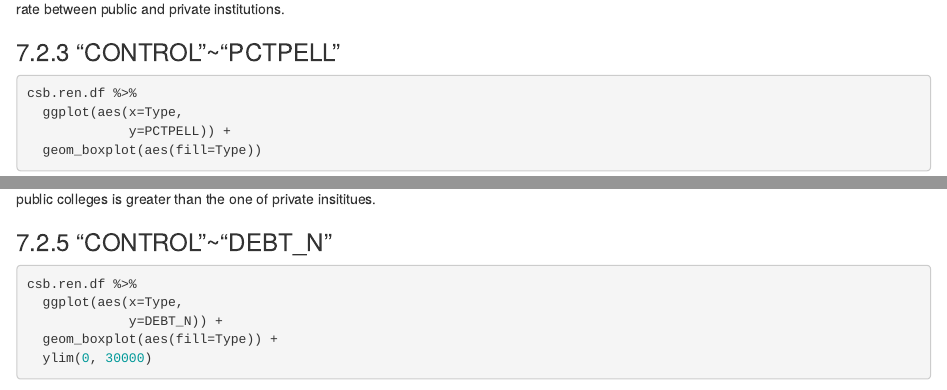
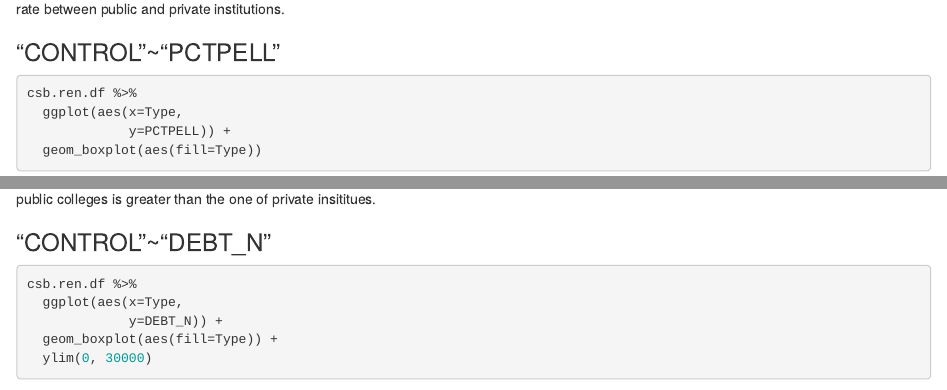
Before and after one commit to dorneliang/MA-710-Assignment-1, an R Markdown document (Assignment 1 - team.Rmd): the page in a window 1100 px wide, from 13490 px down, and a second part further down, joined at a grey line. Rendered offline with R 4.5, knitr and Pandoc, with nearby package versions; some code elsewhere in the file could not run offline.

Commit message:
Update Assignment 1 - team.Rmd

````diff
--- a/Assignment 1 - team.Rmd
+++ b/Assignment 1 - team.Rmd
@@ -582,7 +582,7 @@ csb.ren.df %>%
 
 Because boxes overlap with both medians, no difference can be claimed. Namely we cannot tell if there is a difference in Three-year cohort default rate between public and private institutions.
 
-### 7.2.3 "CONTROL"~"PCTPELL"
+### "CONTROL"~"PCTPELL"
 ```{r}
 csb.ren.df %>%
   ggplot(aes(x=Type,
@@ -600,7 +600,7 @@ csb.ren.df %>%
 
 Because boxes overlap but not both medians, it is likely that the Percent of all federal undergraduate students receiving a federal student loan in public colleges is greater than the one of private insititues.
 
-### 7.2.5 "CONTROL"~"DEBT_N"
+### "CONTROL"~"DEBT_N"
 ```{r}
 csb.ren.df %>%
   ggplot(aes(x=Type,
````
